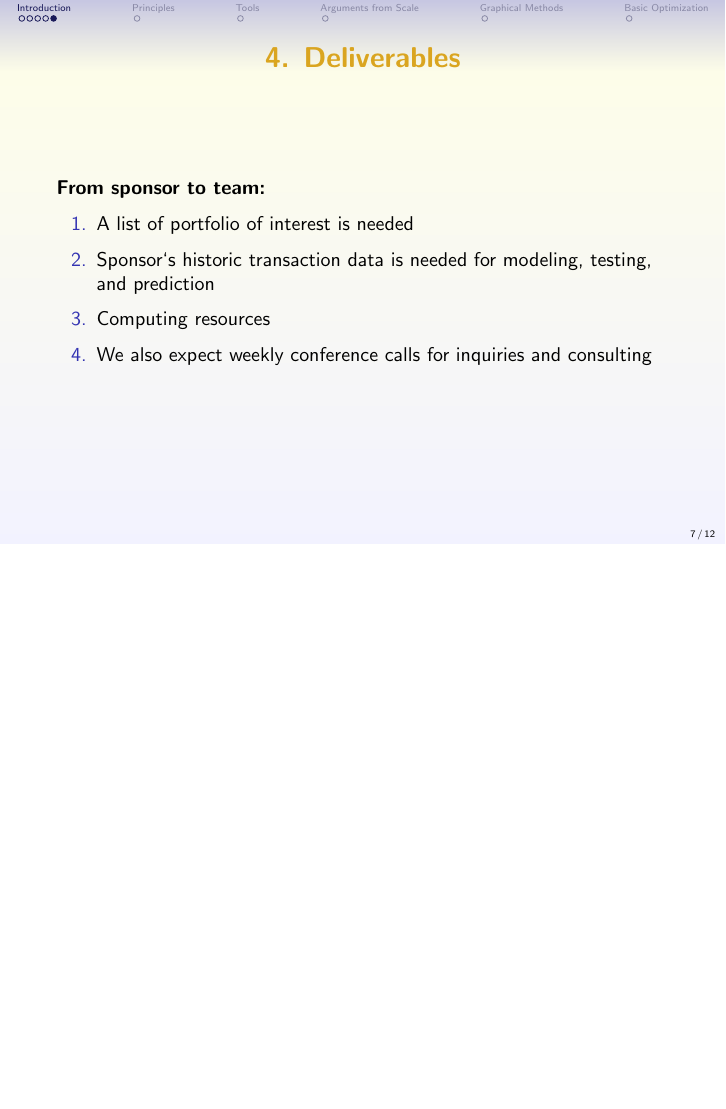
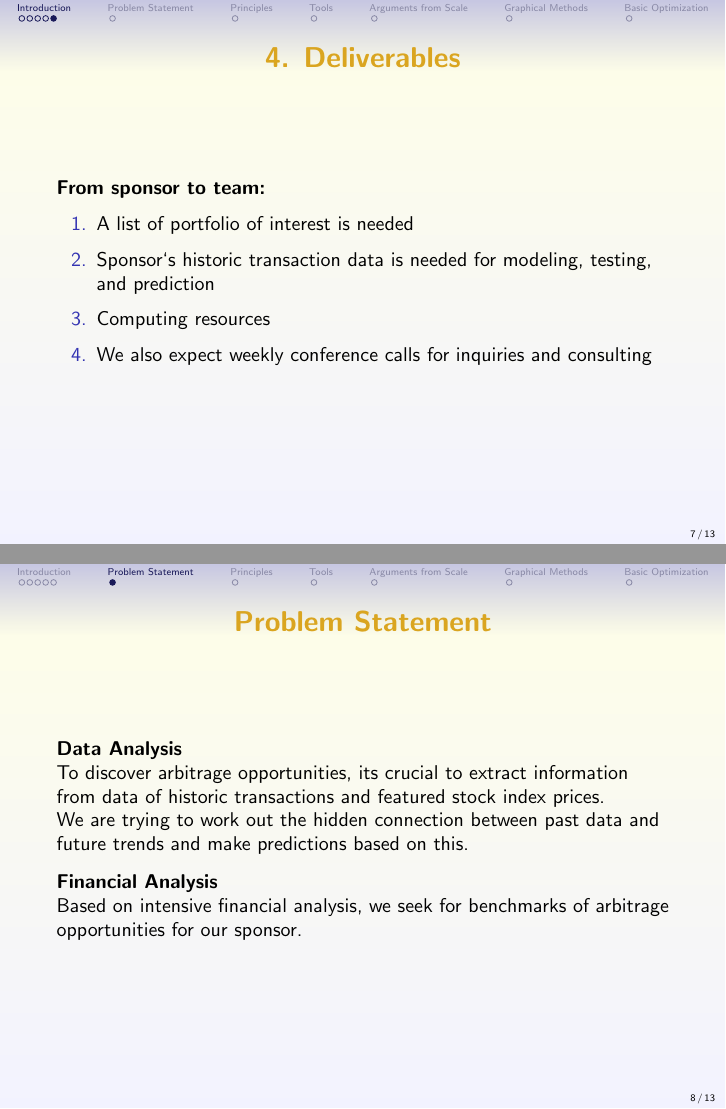
Before and after one commit to Shihongli/550400.midtermpresentation, LaTeX slides (ppt.tex): page 7 of 12 before the commit and pages 7 and 8 of 13 after it, the two joined at a grey line, the shorter picture padded with empty space. Compiled offline with pdfLaTeX.

Commit message:
pro statement added

```diff
--- a/ppt.tex
+++ b/ppt.tex
@@ -141,6 +141,15 @@ project.
     \end{enumerate}
 \end{frame}
 
+\section{Problem Statement}
+
+\begin{frame}
+    \frametitle{Problem Statement}
+{\bf{Data Analysis}} \\To discover arbitrage opportunities, its crucial to extract information from data of historic transactions and featured stock index prices. \\
+We are trying to work out the hidden connection between past data and future trends and make predictions based on this.\\
+\vspace{7pt}
+{\bf{Financial Analysis}}\\ Based on intensive financial analysis, we seek for benchmarks of arbitrage opportunities for our sponsor.\\
+\end{frame}
 
 \section{Principles}
 \begin{frame}
```
Also changed, not shown: ppt.pdf, 6 other files.
